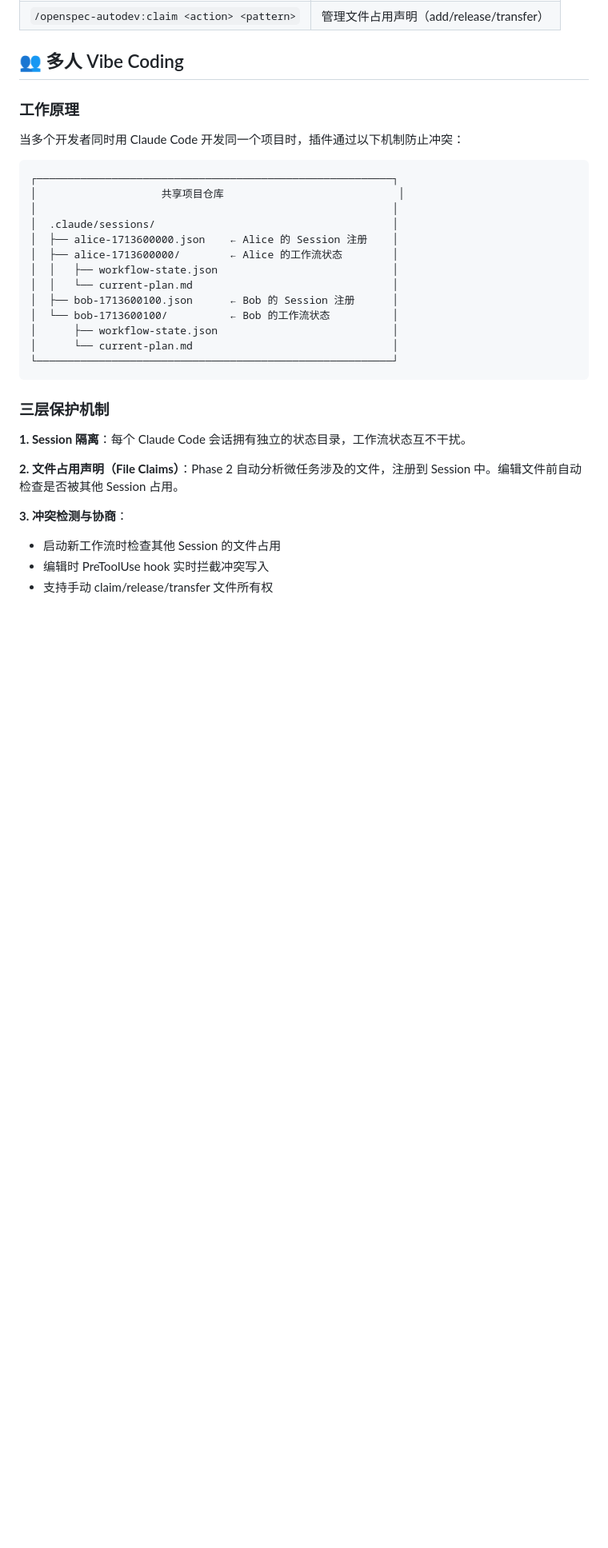
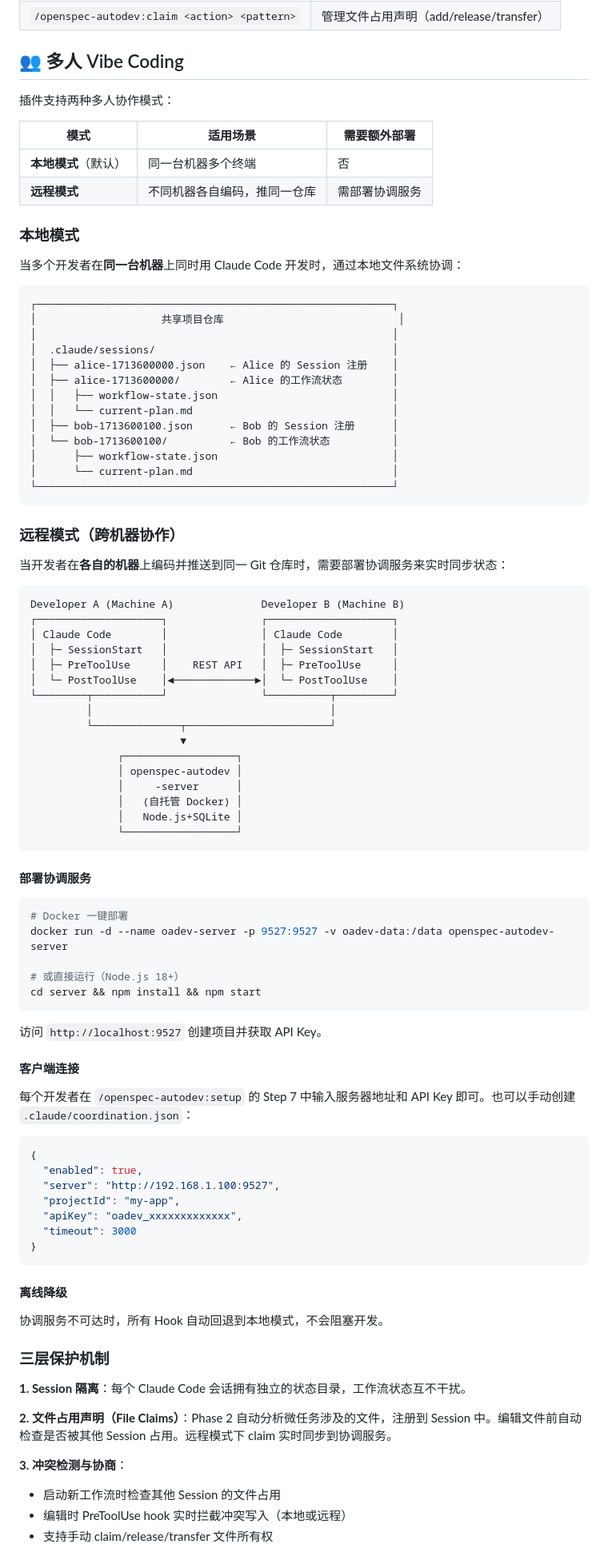
Before and after one commit to wonder-zhang/openspec-autodev, a Markdown page: README.md, the part around one of its changes. Shown at 80% size. Drawn GitHub-style; blank space fills up the shorter version.

Commit message:
docs: update README with remote coordination mode and deployment guide
Made-with: Cursor

````diff
--- a/README.md
+++ b/README.md
@@ -84,9 +85,16 @@ claude --dangerously-skip-permissions
 
 ## 👥 多人 Vibe Coding
 
-### 工作原理
+插件支持两种多人协作模式：
 
-当多个开发者同时用 Claude Code 开发同一个项目时，插件通过以下机制防止冲突：
+| 模式 | 适用场景 | 需要额外部署 |
+|------|---------|------------|
+| **本地模式**（默认） | 同一台机器多个终端 | 否 |
+| **远程模式** | 不同机器各自编码，推同一仓库 | 需部署协调服务 |
+
+### 本地模式
+
+当多个开发者在**同一台机器**上同时用 Claude Code 开发时，通过本地文件系统协调：
 
 ```
 ┌─────────────────────────────────────────────────────────┐
@@ -104,13 +112,66 @@ claude --dangerously-skip-permissions
 └─────────────────────────────────────────────────────────┘
 ```
 
+### 远程模式（跨机器协作）
+
+当开发者在**各自的机器**上编码并推送到同一 Git 仓库时，需要部署协调服务来实时同步状态：
+
+```
+Developer A (Machine A)              Developer B (Machine B)
+┌────────────────────┐               ┌────────────────────┐
+│ Claude Code        │               │ Claude Code        │
+│  ├─ SessionStart   │               │  ├─ SessionStart   │
+│  ├─ PreToolUse     │    REST API   │  ├─ PreToolUse     │
+│  └─ PostToolUse    │◄─────────────►│  └─ PostToolUse    │
+└────────┬───────────┘               └──────────┬─────────┘
+         │                                      │
+         └──────────────┬───────────────────────┘
+                        ▼
+              ┌──────────────────┐
+              │ openspec-autodev │
+              │     -server      │
+              │   (自托管 Docker) │
+              │   Node.js+SQLite │
+              └──────────────────┘
+```
+
+#### 部署协调服务
+
+```bash
+# Docker 一键部署
+docker run -d --name oadev-server -p 9527:9527 -v oadev-data:/data openspec-autodev-server
+
+# 或直接运行（Node.js 18+）
+cd server && npm install && npm start
+```
+
+访问 `http://localhost:9527` 创建项目并获取 API Key。
+
+#### 客户端连接
+
+每个开发者在 `/openspec-autodev:setup` 的 Step 7 中输入服务器地址和 API Key 即可。也可以手动创建 `.claude/coordination.json`：
+
+```json
+{
+  "enabled": true,
+  "server": "http://192.168.1.100:9527",
+  "projectId": "my-app",
+  "apiKey": "oadev_xxxxxxxxxxxxx",
+  "timeout": 3000
+}
+```
+
+#### 离线降级
+
+协调服务不可达时，所有 Hook 自动回退到本地模式，不会阻塞开发。
+
 ### 三层保护机制
 
 **1. Session 隔离**：每个 Claude Code 会话拥有独立的状态目录，工作流状态互不干扰。
 
-**2. 文件占用声明（File Claims）**：Phase 2 自动分析微任务涉及的文件，注册到 Session 中。编辑文件前自动检查是否被其他 Session 占用。
+**2. 文件占用声明（File Claims）**：Phase 2 自动分析微任务涉及的文件，注册到 Session 中。编辑文件前自动检查是否被其他 Session 占用。远程模式下 claim 实时同步到协调服务。
 
 **3. 冲突检测与协商**：
 - 启动新工作流时检查其他 Session 的文件占用
-- 编辑时 PreToolUse hook 实时拦截冲突写入
+- 编辑时 PreToolUse hook 实时拦截冲突写入（本地或远程）
 - 支持手动 claim/release/transfer 文件所有权
````
Also changed, not shown: other parts of README.md (+12 -9 lines).
